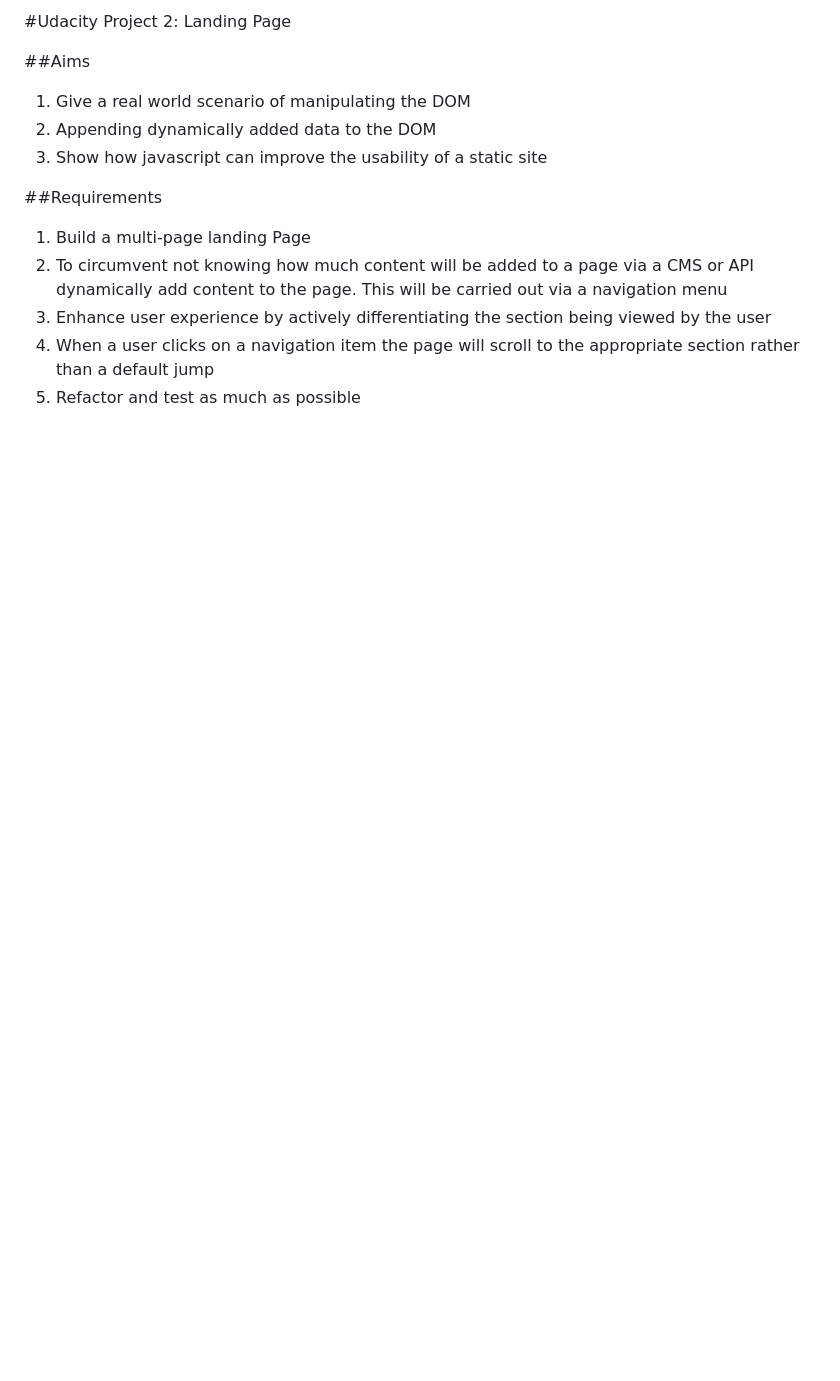
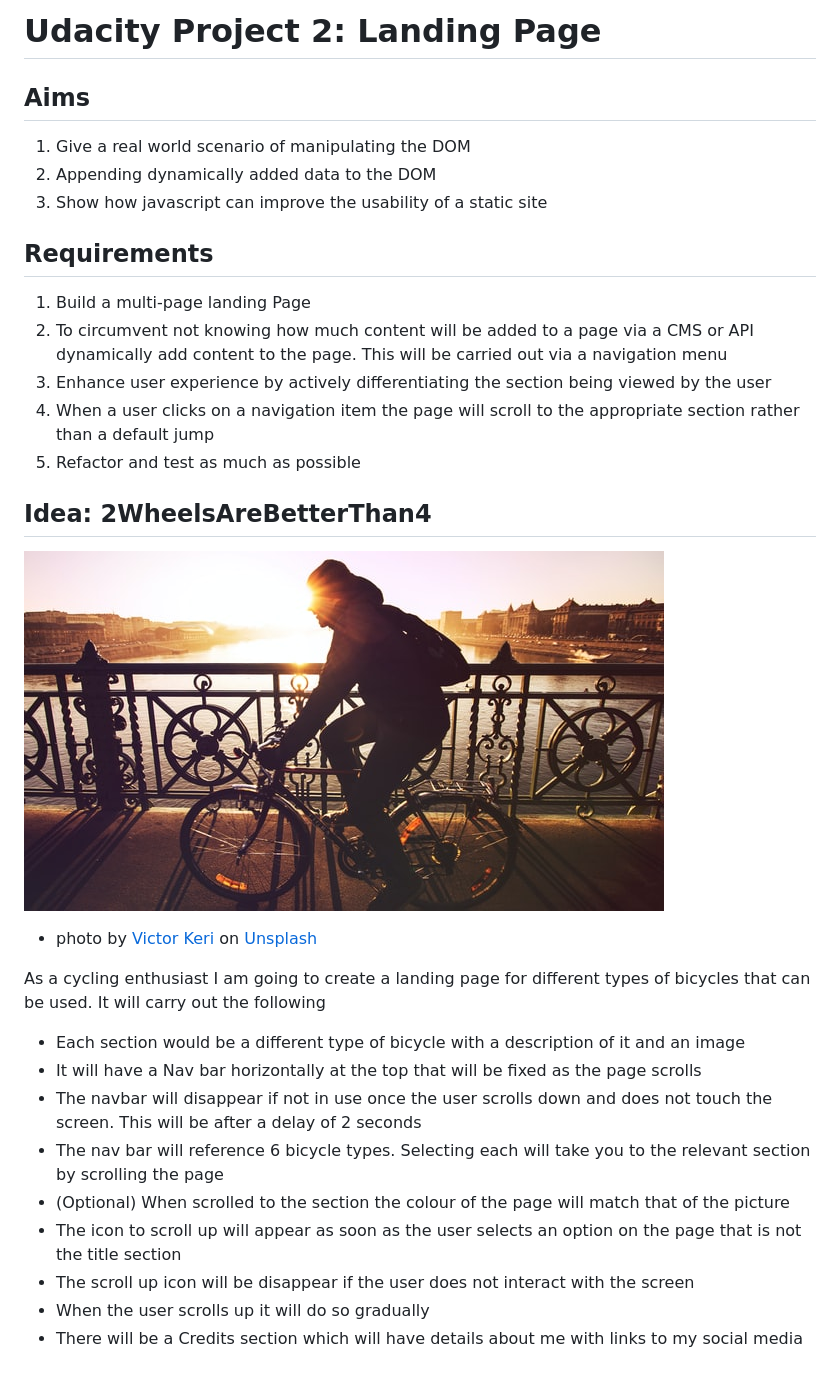
Before and after one commit to RPIERIS/2WheeksAreBetterThan4, a Markdown page: README.md, the part around the change. Drawn GitHub-style; pictures changed too: images/viktor-keri-0gLH1kqRldc-unsplash.jpg (added); blank space fills up the shorter version.

Commit message:
Readme file data added

```diff
--- a/README.md
+++ b/README.md
@@ -1,15 +1,32 @@
-#Udacity Project 2: Landing Page
+# Udacity Project 2: Landing Page
 
-##Aims
+## Aims
 
 1. Give a real world scenario of manipulating the DOM
 2. Appending dynamically added data to the DOM
 3. Show how javascript can improve the usability of a static site
 
-##Requirements
+## Requirements
 
 1. Build a multi-page landing Page
 2. To circumvent not knowing how much content will be added to a page via a CMS or API dynamically add content to the page. This will be carried out via a navigation menu
 3. Enhance user experience by actively differentiating the section being viewed by the user
 4. When a user clicks on a navigation item the page will scroll to the appropriate section rather than a default jump
 5. Refactor and test as much as possible
+
+## Idea: 2WheelsAreBetterThan4
+
+![bicycles](/images/viktor-keri-0gLH1kqRldc-unsplash.jpg)
+* photo by [Victor Keri](https://unsplash.com/@viktorkeri?utm_source=unsplash&utm_medium=referral&utm_content=creditCopyText) on [Unsplash](https://unsplash.com/s/photos/bicyles?utm_source=unsplash&utm_medium=referral&utm_content=creditCopyText)
+
+As a cycling enthusiast I am going to create a landing page for different types of bicycles that can be used. It will carry out the following
+
+* Each section would be a different type of bicycle with a description of it and an image
+* It will have a Nav bar horizontally at the top that will be fixed as the page scrolls
+* The navbar will disappear if not in use once the user scrolls down and does not touch the screen. This will be after a delay of 2 seconds
+* The nav bar will reference 6 bicycle types. Selecting each will take you to the relevant section by scrolling the page
+* (Optional) When scrolled to the section the colour of the page will match that of the picture
+* The icon to scroll up will appear as soon as the user selects an option on the page that is not the title section
+* The scroll up icon will be disappear if the user does not interact with the screen
+* When the user scrolls up it will do so gradually
+* There will be a Credits section which will have details about me with links to my social media
```
